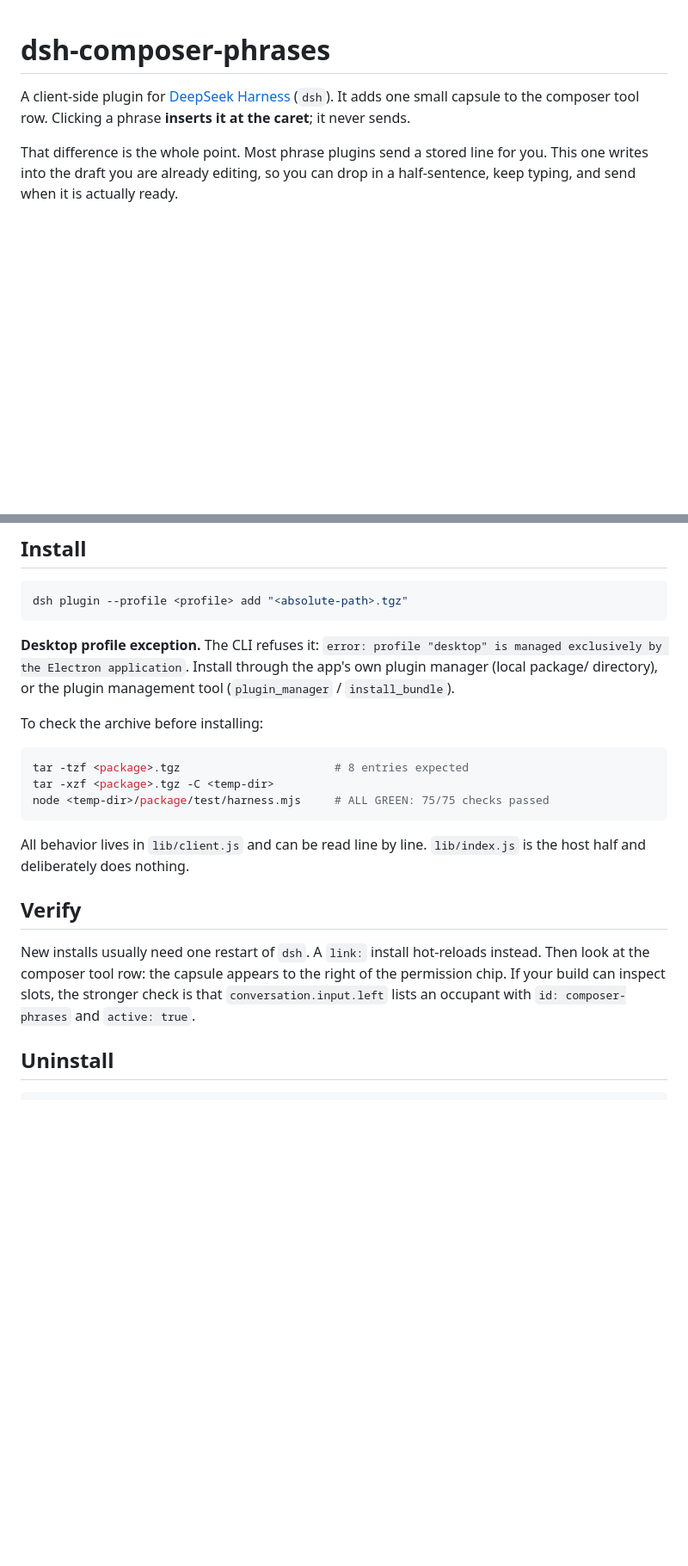
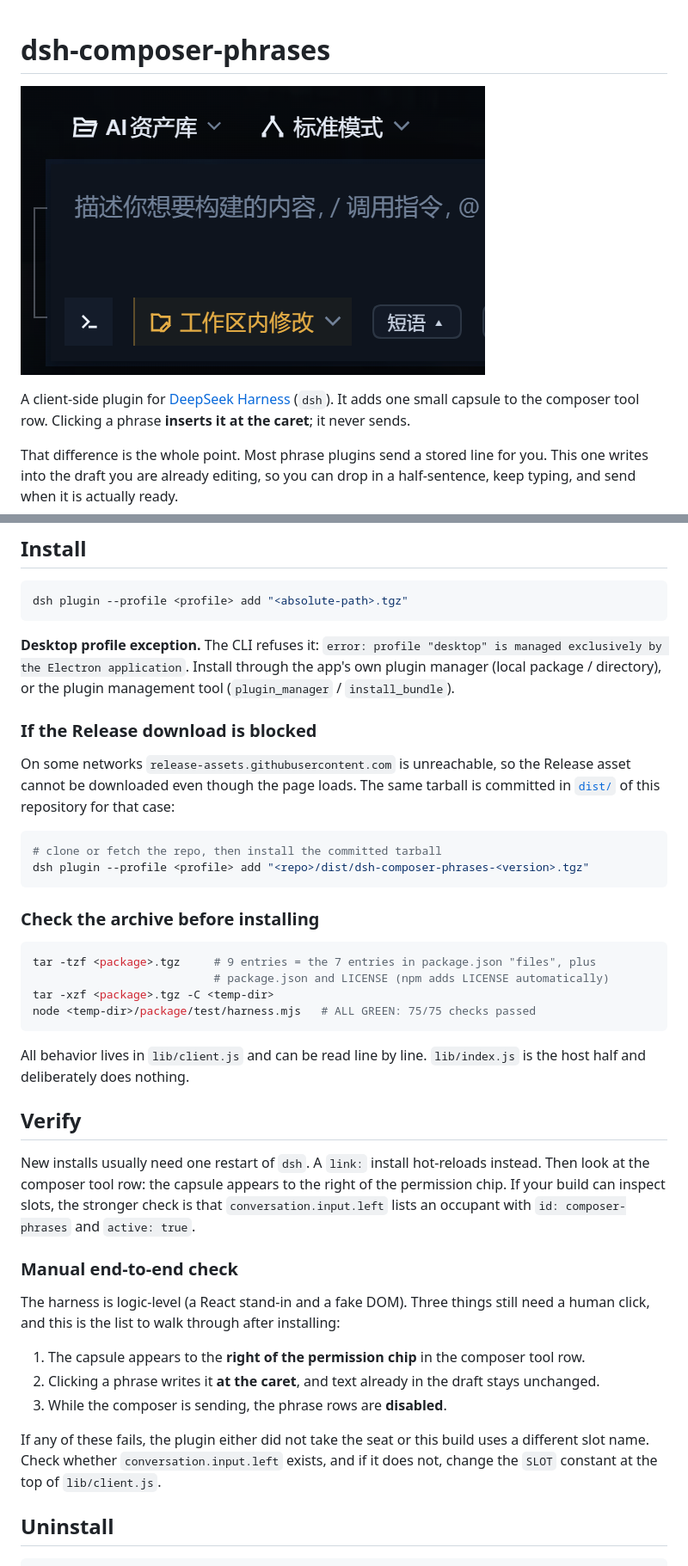
Before and after one commit to xiyuexn/dsh-composer-phrases, a Markdown page: README.md, 2 parts joined by grey strips. Shown at 86% size. Rendered like a GitHub page; pictures changed too: assets/composer-toolbar.png (added); blank space fills up the shorter version.

Commit message:
v0.1.1: correct repository pointers, ship the tarball in dist/, document the entry count and the manual checks

````diff
--- a/README.md
+++ b/README.md
@@ -1,4 +1,6 @@
 # dsh-composer-phrases
+
+![The phrase capsule in the composer tool row](assets/composer-toolbar.png)
 
 A client-side plugin for [DeepSeek Harness](https://github.com/deepseek-ai/deepseek-harness) (`dsh`).
 It adds one small capsule to the composer tool row. Clicking a phrase **inserts it at the caret**;
@@ -36,15 +38,27 @@ dsh plugin --profile <profile> add "<absolute-path>.tgz"
 
 **Desktop profile exception.** The CLI refuses it:
 `error: profile "desktop" is managed exclusively by the Electron application`.
-Install through the app's own plugin manager (local package/ directory), or the plugin management
+Install through the app's own plugin manager (local package / directory), or the plugin management
 tool (`plugin_manager` / `install_bundle`).
 
-To check the archive before installing:
+### If the Release download is blocked
+
+On some networks `release-assets.githubusercontent.com` is unreachable, so the Release asset
+cannot be downloaded even though the page loads. The same tarball is committed in
+[`dist/`](dist/) of this repository for that case:
 
 ```sh
-tar -tzf <package>.tgz                       # 8 entries expected
+# clone or fetch the repo, then install the committed tarball
+dsh plugin --profile <profile> add "<repo>/dist/dsh-composer-phrases-<version>.tgz"
+```
+
+### Check the archive before installing
+
+```sh
+tar -tzf <package>.tgz     # 9 entries = the 7 entries in package.json "files", plus
+                           # package.json and LICENSE (npm adds LICENSE automatically)
 tar -xzf <package>.tgz -C <temp-dir>
-node <temp-dir>/package/test/harness.mjs     # ALL GREEN: 75/75 checks passed
+node <temp-dir>/package/test/harness.mjs   # ALL GREEN: 75/75 checks passed
 ```
 
 All behavior lives in `lib/client.js` and can be read line by line. `lib/index.js` is the host half
@@ -56,6 +70,19 @@ New installs usually need one restart of `dsh`. A `link:` install hot-reloads in
 Then look at the composer tool row: the capsule appears to the right of the permission chip.
 If your build can inspect slots, the stronger check is that `conversation.input.left` lists an
 occupant with `id: composer-phrases` and `active: true`.
+
+### Manual end-to-end check
+
+The harness is logic-level (a React stand-in and a fake DOM). Three things still need a human click,
+and this is the list to walk through after installing:
+
+1. The capsule appears to the **right of the permission chip** in the composer tool row.
+2. Clicking a phrase writes it **at the caret**, and text already in the draft stays unchanged.
+3. While the composer is sending, the phrase rows are **disabled**.
+
+If any of these fails, the plugin either did not take the seat or this build uses a different slot
+name. Check whether `conversation.input.left` exists, and if it does not, change the `SLOT` constant
+at the top of `lib/client.js`.
 
 ## Uninstall
 
````
Also changed, not shown: other parts of README.md (+11 -6 lines), README.zh.md (+35 -6 lines), 3 other files.
